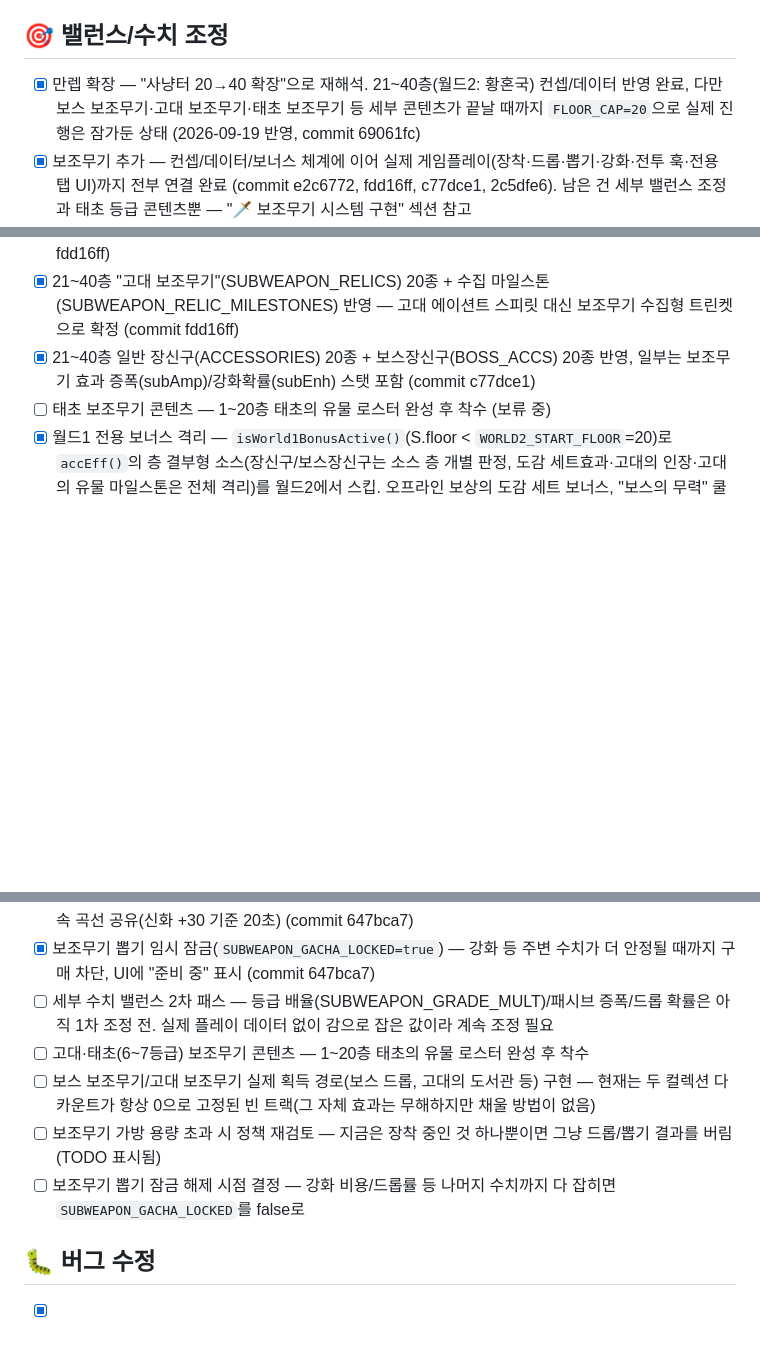
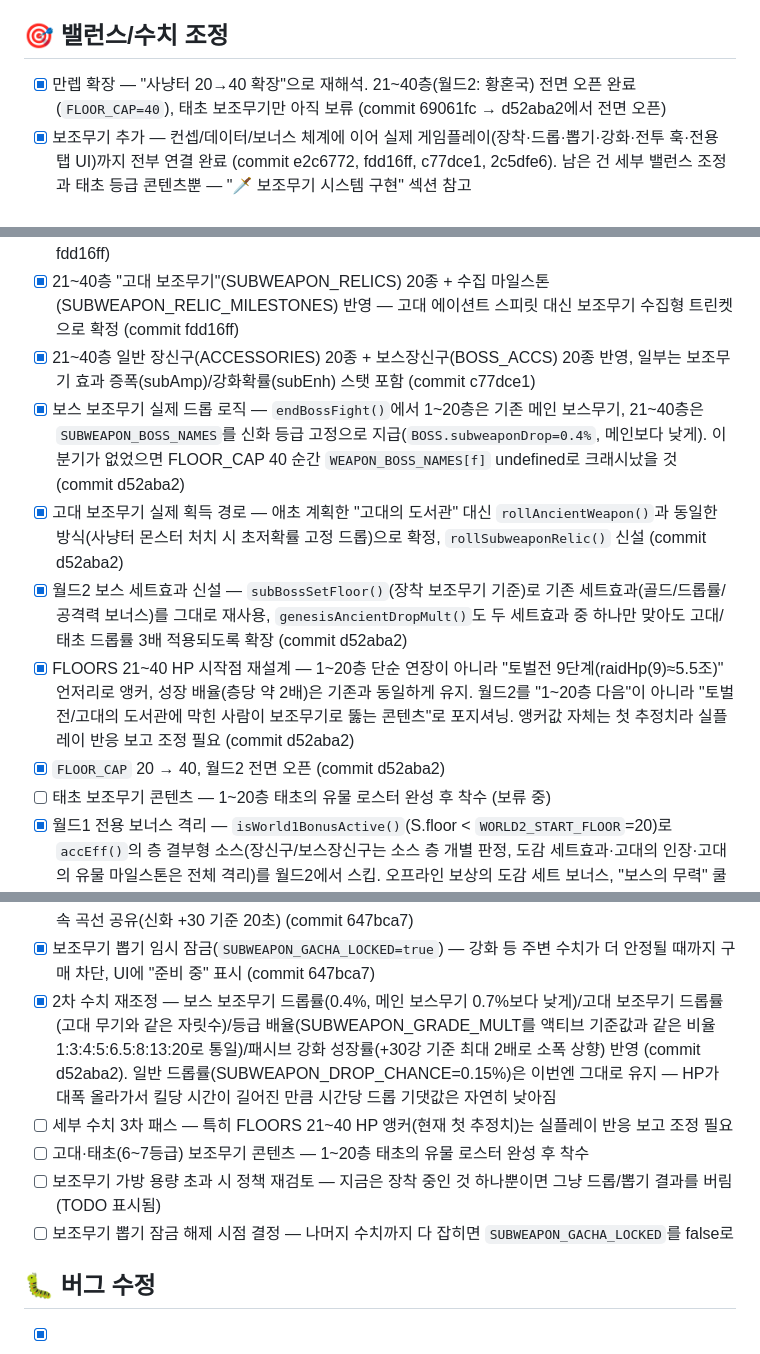
Before and after one commit to hypejung/luck-enhance, a Markdown page: PATCH_CHECKLIST.md, 3 parts joined by grey strips. Rendered like a GitHub page; blank space fills up the shorter version.

Commit message:
체크리스트 갱신 — 월드2 전면 오픈 + 2차 수치 재조정 반영
Co-Authored-By: Claude Sonnet 5 <noreply@anthropic.com>
Claude-Session: https://claude.ai/code/session_01Tu8HYqe2MatKDoccDx5bem

```diff
--- a/PATCH_CHECKLIST.md
+++ b/PATCH_CHECKLIST.md
@@ -3,7 +3,7 @@
 적용 완료된 항목은 [x]로 체크. 하나씩 진행하면서 갱신.
 
 ## 🎯 밸런스/수치 조정
-- [x] 만렙 확장 — "사냥터 20→40 확장"으로 재해석. 21~40층(월드2: 황혼국) 컨셉/데이터 반영 완료, 다만 보스 보조무기·고대 보조무기·태초 보조무기 등 세부 콘텐츠가 끝날 때까지 `FLOOR_CAP=20`으로 실제 진행은 잠가둔 상태 (2026-09-19 반영, commit 69061fc)
+- [x] 만렙 확장 — "사냥터 20→40 확장"으로 재해석. 21~40층(월드2: 황혼국) 전면 오픈 완료(`FLOOR_CAP=40`), 태초 보조무기만 아직 보류 (commit 69061fc → d52aba2에서 전면 오픈)
 - [x] 보조무기 추가 — 컨셉/데이터/보너스 체계에 이어 실제 게임플레이(장착·드롭·뽑기·강화·전투 훅·전용 탭 UI)까지 전부 연결 완료 (commit e2c6772, fdd16ff, c77dce1, 2c5dfe6). 남은 건 세부 밸런스 조정과 태초 등급 콘텐츠뿐 — "🗡️ 보조무기 시스템 구현" 섹션 참고
 - [x] 강화 파괴확률 감소 수치 조정 및 버그 수정 — %p 차감으로 수정 + 소스 수치 재설계(신화까지 합계 8%p, +16강까지만 0%) (2026-09-16 배포, commit bd443ec)
 - [x] 무기 기본 판매값 상향 — 랜덤박스 기대값(최적 박스 기준)의 50%로 재산정, 고대는 태초처럼 판매 불가 전환. 강화 판매가 곡선은 공격력 배율 대신 실제 성공확률/비용 기반 기대비용의 50%로 재설계 (2026-09-16 배포, commit 85f0b3a)
@@ -17,6 +17,11 @@
 - [x] 21~40층 "보스 보조무기"(SUBWEAPON_BOSS_NAMES) 20종 + 수집 마일스톤(SUBWEAPON_BOSS_MILESTONES) 반영 — 보스 신화무기 대신 보조무기로 확정 (commit fdd16ff)
 - [x] 21~40층 "고대 보조무기"(SUBWEAPON_RELICS) 20종 + 수집 마일스톤(SUBWEAPON_RELIC_MILESTONES) 반영 — 고대 에이션트 스피릿 대신 보조무기 수집형 트린켓으로 확정 (commit fdd16ff)
 - [x] 21~40층 일반 장신구(ACCESSORIES) 20종 + 보스장신구(BOSS_ACCS) 20종 반영, 일부는 보조무기 효과 증폭(subAmp)/강화확률(subEnh) 스탯 포함 (commit c77dce1)
+- [x] 보스 보조무기 실제 드롭 로직 — `endBossFight()`에서 1~20층은 기존 메인 보스무기, 21~40층은 `SUBWEAPON_BOSS_NAMES`를 신화 등급 고정으로 지급(`BOSS.subweaponDrop=0.4%`, 메인보다 낮게). 이 분기가 없었으면 FLOOR_CAP 40 순간 `WEAPON_BOSS_NAMES[f]` undefined로 크래시났을 것 (commit d52aba2)
+- [x] 고대 보조무기 실제 획득 경로 — 애초 계획한 "고대의 도서관" 대신 `rollAncientWeapon()`과 동일한 방식(사냥터 몬스터 처치 시 초저확률 고정 드롭)으로 확정, `rollSubweaponRelic()` 신설 (commit d52aba2)
+- [x] 월드2 보스 세트효과 신설 — `subBossSetFloor()`(장착 보조무기 기준)로 기존 세트효과(골드/드롭률/공격력 보너스)를 그대로 재사용, `genesisAncientDropMult()`도 두 세트효과 중 하나만 맞아도 고대/태초 드롭률 3배 적용되도록 확장 (commit d52aba2)
+- [x] FLOORS 21~40 HP 시작점 재설계 — 1~20층 단순 연장이 아니라 "토벌전 9단계(raidHp(9)≈5.5조)" 언저리로 앵커, 성장 배율(층당 약 2배)은 기존과 동일하게 유지. 월드2를 "1~20층 다음"이 아니라 "토벌전/고대의 도서관에 막힌 사람이 보조무기로 뚫는 콘텐츠"로 포지셔닝. 앵커값 자체는 첫 추정치라 실플레이 반응 보고 조정 필요 (commit d52aba2)
+- [x] `FLOOR_CAP` 20 → 40, 월드2 전면 오픈 (commit d52aba2)
 - [ ] 태초 보조무기 콘텐츠 — 1~20층 태초의 유물 로스터 완성 후 착수 (보류 중)
 - [x] 월드1 전용 보너스 격리 — `isWorld1BonusActive()`(S.floor < `WORLD2_START_FLOOR`=20)로 `accEff()`의 층 결부형 소스(장신구/보스장신구는 소스 층 개별 판정, 도감 세트효과·고대의 인장·고대의 유물 마일스톤은 전체 격리)를 월드2에서 스킵. 오프라인 보상의 도감 세트 보너스, "보스의 무력" 쿨타임 감소도 동일하게 격리 (commit fdd16ff, c77dce1)
 - [ ] 토벌전 40단계 확장 여부 결정 (보류 중)
@@ -36,11 +41,11 @@
 - [x] `accEff()`의 subAmp/subEnh/subDestroyReduce/subDropRate/subGachaDiscount 예약 스탯을 실제 강화/드롭/뽑기 로직이 전부 소비하도록 연결 (subActiveDmg/subActiveDuration은 `SUBWEAPON_BOSS_MILESTONES`가 나중에 실제 보스 보조무기를 통해서만 채워지는 값이라 아직 카운트 0 — 무해)
 - [x] 1차 수치 재조정 — 강화 비용 30배 상향(신화 +30 누적 약 329억으로 뽑기 가격(약 250억)과 같은 자릿수), 액티브 "결전의 기백" 데미지를 등급별 0강 기준값(일반50%~신화400%)+메인 무기처럼 뒤로 갈수록 가팔라지는 가속 곡선으로 재설계(신화 +30 기준 1182%), 지속시간도 등급별 기준값을 두고 같은 가속 곡선 공유(신화 +30 기준 20초) (commit 647bca7)
 - [x] 보조무기 뽑기 임시 잠금(`SUBWEAPON_GACHA_LOCKED=true`) — 강화 등 주변 수치가 더 안정될 때까지 구매 차단, UI에 "준비 중" 표시 (commit 647bca7)
-- [ ] 세부 수치 밸런스 2차 패스 — 등급 배율(SUBWEAPON_GRADE_MULT)/패시브 증폭/드롭 확률은 아직 1차 조정 전. 실제 플레이 데이터 없이 감으로 잡은 값이라 계속 조정 필요
+- [x] 2차 수치 재조정 — 보스 보조무기 드롭률(0.4%, 메인 보스무기 0.7%보다 낮게)/고대 보조무기 드롭률(고대 무기와 같은 자릿수)/등급 배율(SUBWEAPON_GRADE_MULT를 액티브 기준값과 같은 비율 1:3:4:5:6.5:8:13:20로 통일)/패시브 강화 성장률(+30강 기준 최대 2배로 소폭 상향) 반영 (commit d52aba2). 일반 드롭률(SUBWEAPON_DROP_CHANCE=0.15%)은 이번엔 그대로 유지 — HP가 대폭 올라가서 킬당 시간이 길어진 만큼 시간당 드롭 기댓값은 자연히 낮아짐
+- [ ] 세부 수치 3차 패스 — 특히 FLOORS 21~40 HP 앵커(현재 첫 추정치)는 실플레이 반응 보고 조정 필요
 - [ ] 고대·태초(6~7등급) 보조무기 콘텐츠 — 1~20층 태초의 유물 로스터 완성 후 착수
-- [ ] 보스 보조무기/고대 보조무기 실제 획득 경로(보스 드롭, 고대의 도서관 등) 구현 — 현재는 두 컬렉션 다 카운트가 항상 0으로 고정된 빈 트랙(그 자체 효과는 무해하지만 채울 방법이 없음)
 - [ ] 보조무기 가방 용량 초과 시 정책 재검토 — 지금은 장착 중인 것 하나뿐이면 그냥 드롭/뽑기 결과를 버림(TODO 표시됨)
-- [ ] 보조무기 뽑기 잠금 해제 시점 결정 — 강화 비용/드롭률 등 나머지 수치까지 다 잡히면 `SUBWEAPON_GACHA_LOCKED`를 false로
+- [ ] 보조무기 뽑기 잠금 해제 시점 결정 — 나머지 수치까지 다 잡히면 `SUBWEAPON_GACHA_LOCKED`를 false로
 
 ## 🐛 버그 수정
 - [x] 재료 자동판매 버그 — 보스 처치 고급재료 보상이 S.mats를 직접 건드려 자동판매 필터를 무시하던 문제 (2026-09-16 배포, commit 4b131ae)
```
Also changed, not shown: other parts of PATCH_CHECKLIST.md (+1 -1 lines).
